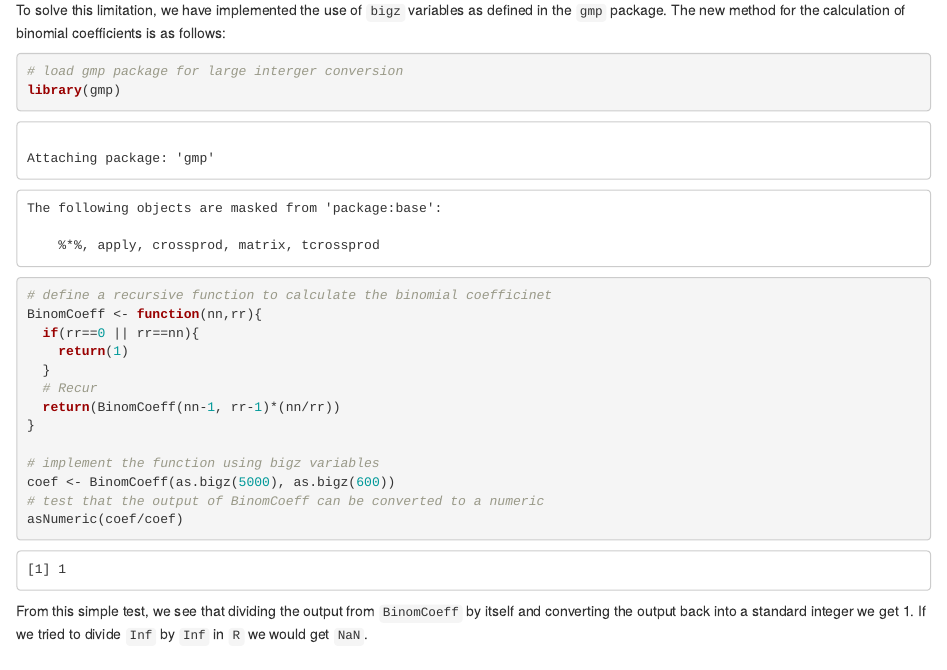
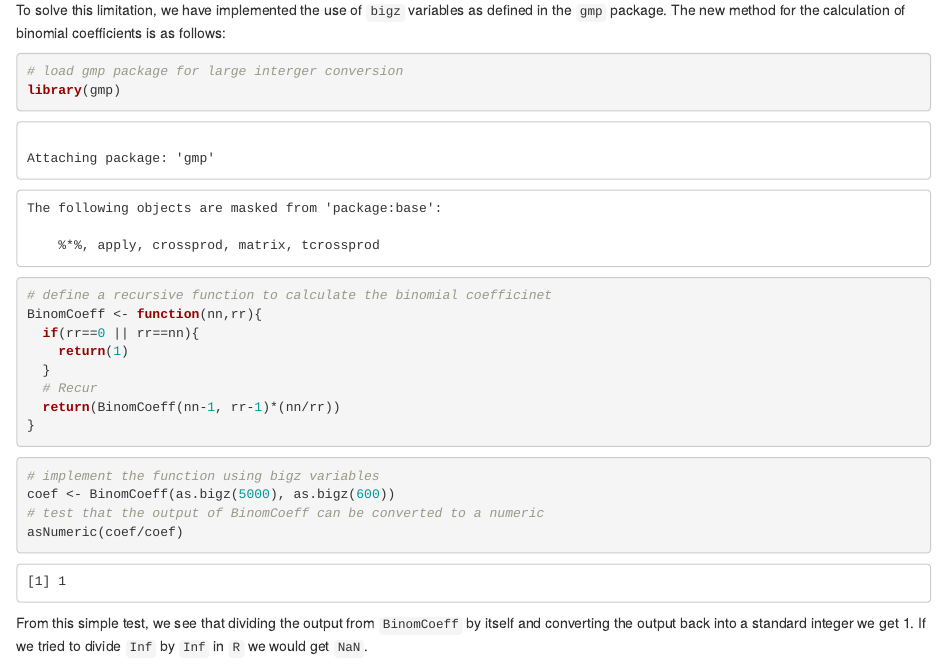
Before and after one commit to mmoisse/Fung-Keenan2013, an R Markdown document (R/Fung&Keenan2013-[R-a].Rmd): the page in a window 1100 px wide, from 750 px down. Rendered offline with R 4.5, knitr and Pandoc, with nearby package versions.

Commit message:
Tak comments fix

````diff
--- a/R/Fung&Keenan2013-[R-a].Rmd
+++ b/R/Fung&Keenan2013-[R-a].Rmd
@@ -45,7 +45,7 @@ We can see that choose returns the value `Inf` (infinity) for this calculation.
 
 To solve this limitation, we have implemented the use of `bigz` variables as defined in the `gmp` package. The new method for the calculation of binomial coefficients is as follows:
 
-```{r binomexpl2, cache=TRUE, warning=FALSE, comment=""}
+```{r binomexpl2, cache=TRUE, warning=FALSE, comment="", results='hide'}
 # load gmp package for large interger conversion
 library(gmp)
 
@@ -57,7 +57,8 @@ BinomCoeff <- function(nn,rr){
   # Recur
   return(BinomCoeff(nn-1, rr-1)*(nn/rr))
 }
-
+```
+```{r binomexpl3, cache=TRUE, warning=FALSE, comment=""}
 # implement the function using bigz variables
 coef <- BinomCoeff(as.bigz(5000), as.bigz(600))
 # test that the output of BinomCoeff can be converted to a numeric
````
Also changed, not shown: R/Fung&Keenan2013-[R-a].Rmd (4 more changed lines).
